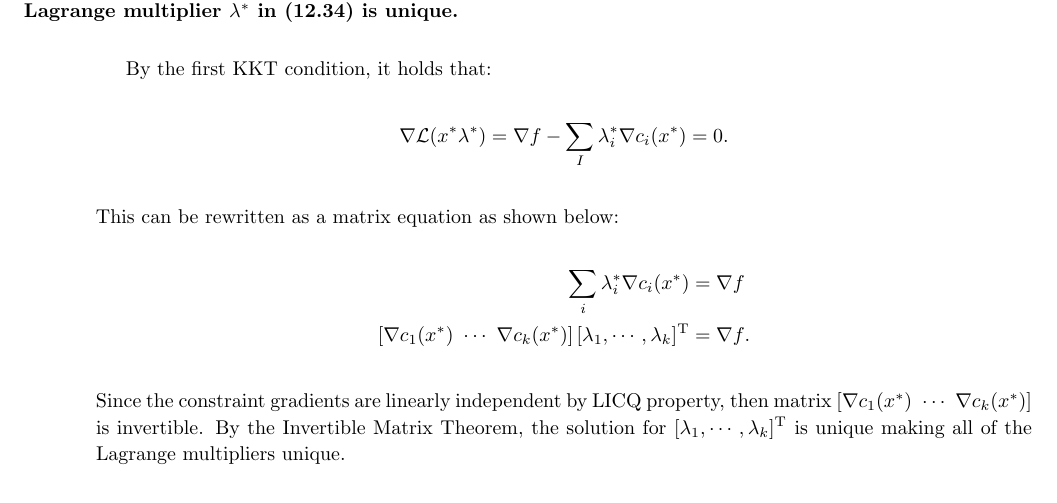
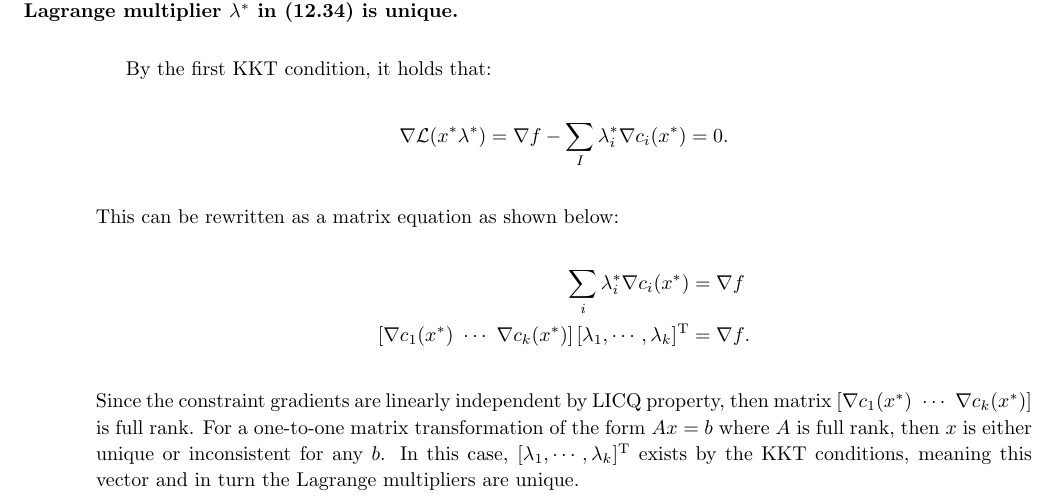
Before and after one commit to ZaydH/ams230, a LaTeX problem sheet (hw/hw05/tex/hw05.tex, which reads hw/hw05/tex/p4.tex): part of page 7 of 9, cut so that both start at the same text. Compiled offline with pdfLaTeX.

Commit message:
Updated proof for hw05 p4 since it assumed square constraints.

```diff
--- a/hw/hw05/tex/p4.tex
+++ b/hw/hw05/tex/p4.tex
@@ -17,4 +17,4 @@ This can be rewritten as a matrix equation as shown below:
 \end{aligncustom}
 
 \noindent
-Since the constraint gradients are linearly independent by LICQ property, then matrix ${\left[\nabla c_1(\xopt)~\cdots~\nabla c_k(\xopt)\right]}$ is invertible.  By the Invertible Matrix Theorem, the solution for ${[\lambda_1,\cdots,\lambda_k]\transpose}$ is unique making all of the Lagrange multipliers unique.
+Since the constraint gradients are linearly independent by LICQ property, then matrix ${\left[\nabla c_1(\xopt)~\cdots~\nabla c_k(\xopt)\right]}$ is full rank.  For a one-to-one matrix transformation of the form $Ax=b$ where $A$ is full rank, then $x$ is either unique or inconsistent for any $b$.  In this case, $[\lambda_1,\cdots,\lambda_k]\transpose$ exists by the KKT conditions, meaning this vector and in turn the Lagrange multipliers are unique.
```
Also changed, not shown: 1 other file.
